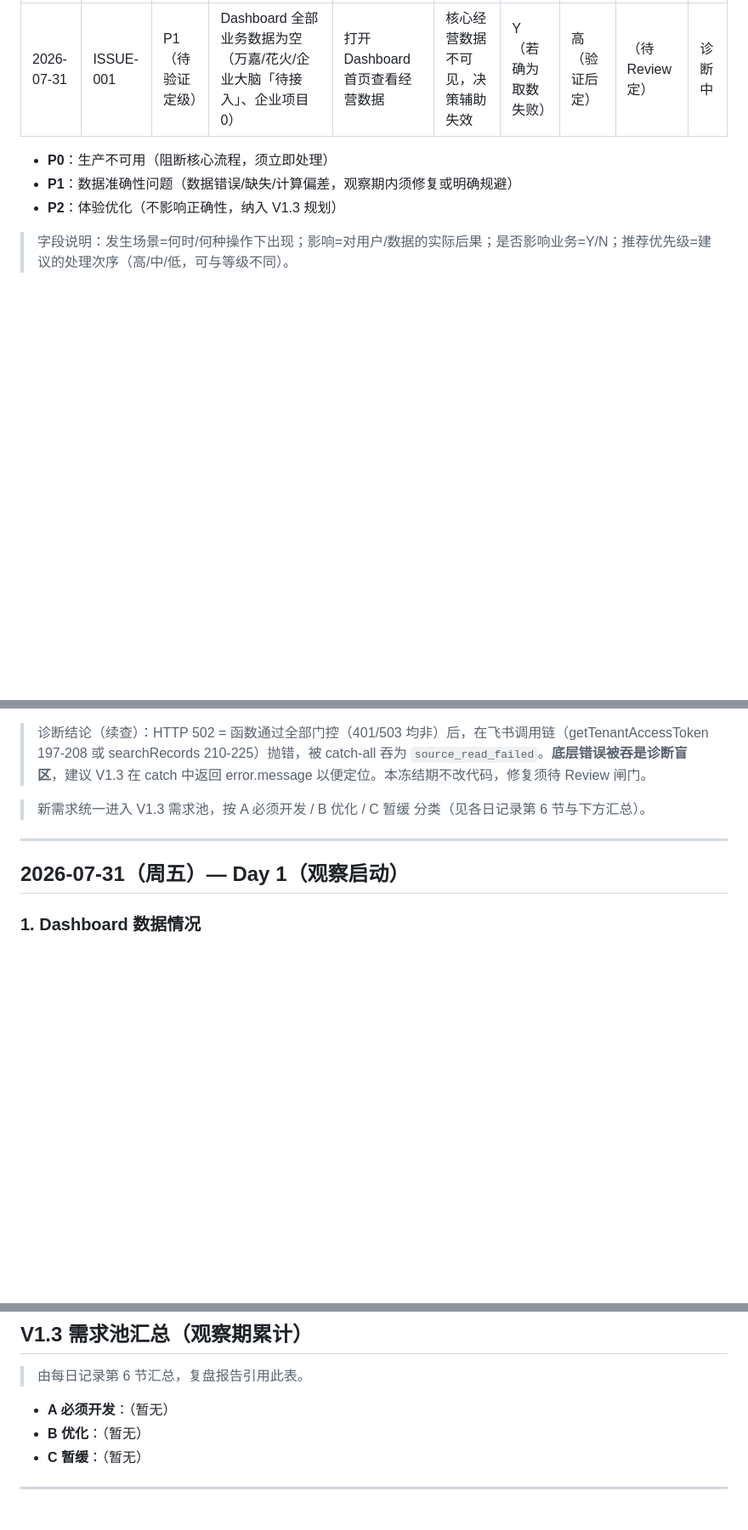
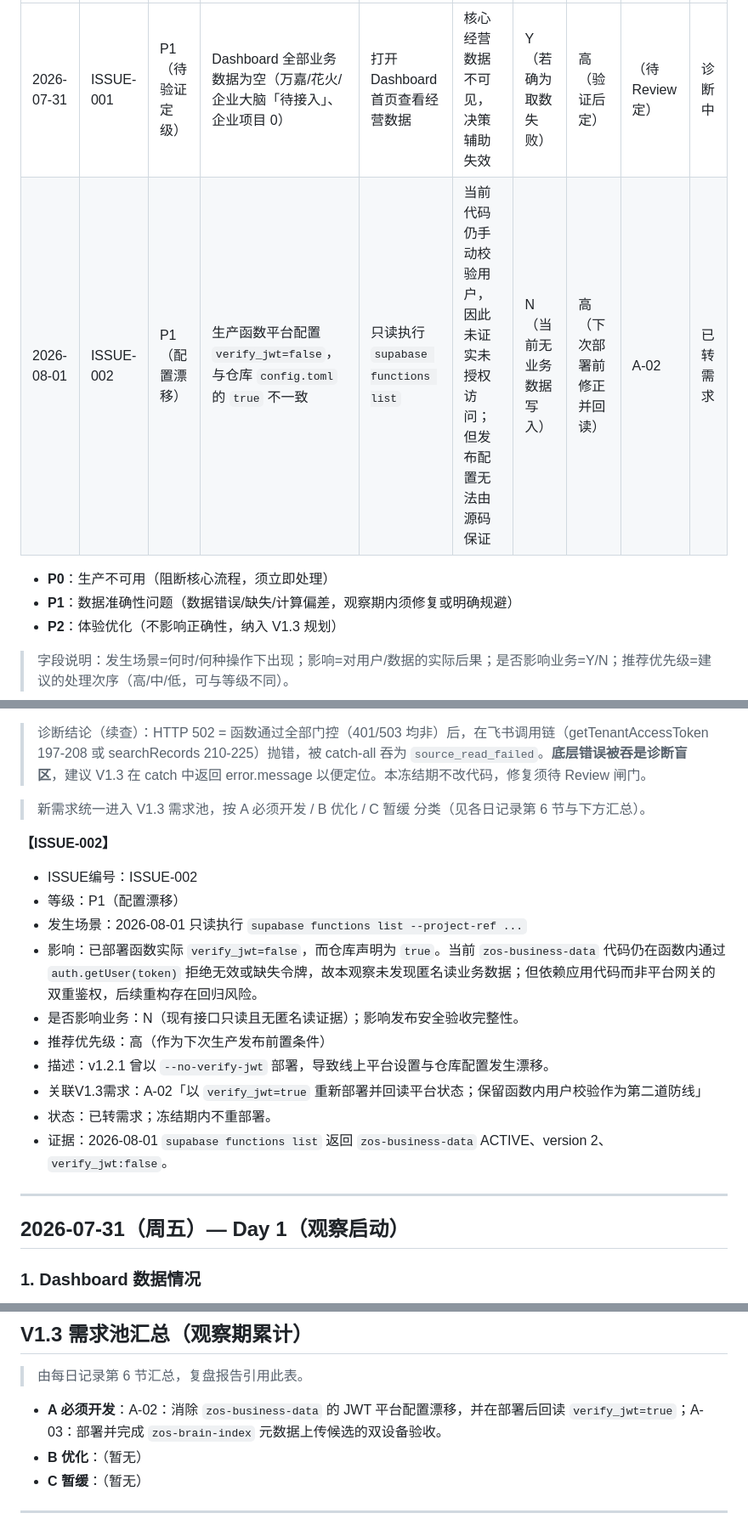
Before and after one commit to xz1220z-afk/zos-workbench, a Markdown page: docs/zos-ai-os-v1.2.1-production-observation.md, 3 parts joined by grey strips. Shown at 85% size. GitHub-like rendering; blank space fills up the shorter version.

Commit message:
docs: record jwt deployment configuration drift

```diff
--- a/docs/zos-ai-os-v1.2.1-production-observation.md
+++ b/docs/zos-ai-os-v1.2.1-production-observation.md
@@ -65,6 +65,7 @@
 | 日期 | 编号 | 等级 | 描述 | 发生场景 | 影响 | 是否影响业务 | 推荐优先级 | 关联V1.3 | 状态 |
 |------|------|------|------|----------|------|--------------|------------|----------|------|
 | 2026-07-31 | ISSUE-001 | P1（待验证定级） | Dashboard 全部业务数据为空（万嘉/花火/企业大脑「待接入」、企业项目 0） | 打开 Dashboard 首页查看经营数据 | 核心经营数据不可见，决策辅助失效 | Y（若确为取数失败） | 高（验证后定） | （待 Review 定） | 诊断中 |
+| 2026-08-01 | ISSUE-002 | P1（配置漂移） | 生产函数平台配置 `verify_jwt=false`，与仓库 `config.toml` 的 `true` 不一致 | 只读执行 `supabase functions list` | 当前代码仍手动校验用户，因此未证实未授权访问；但发布配置无法由源码保证 | N（当前无业务数据写入） | 高（下次部署前修正并回读） | A-02 | 已转需求 |
 
 - **P0**：生产不可用（阻断核心流程，须立即处理）
 - **P1**：数据准确性问题（数据错误/缺失/计算偏差，观察期内须修复或明确规避）
@@ -104,6 +105,18 @@
 > 诊断结论（续查）：HTTP 502 = 函数通过全部门控（401/503 均非）后，在飞书调用链（getTenantAccessToken 197-208 或 searchRecords 210-225）抛错，被 catch-all 吞为 `source_read_failed`。**底层错误被吞是诊断盲区**，建议 V1.3 在 catch 中返回 error.message 以便定位。本冻结期不改代码，修复须待 Review 闸门。
 
 > 新需求统一进入 V1.3 需求池，按 A 必须开发 / B 优化 / C 暂缓 分类（见各日记录第 6 节与下方汇总）。
+
+**【ISSUE-002】**
+- ISSUE编号：ISSUE-002
+- 等级：P1（配置漂移）
+- 发生场景：2026-08-01 只读执行 `supabase functions list --project-ref ...`
+- 影响：已部署函数实际 `verify_jwt=false`，而仓库声明为 `true`。当前 `zos-business-data` 代码仍在函数内通过 `auth.getUser(token)` 拒绝无效或缺失令牌，故本观察未发现匿名读业务数据；但依赖应用代码而非平台网关的双重鉴权，后续重构存在回归风险。
+- 是否影响业务：N（现有接口只读且无匿名读证据）；影响发布安全验收完整性。
+- 推荐优先级：高（作为下次生产发布前置条件）
+- 描述：v1.2.1 曾以 `--no-verify-jwt` 部署，导致线上平台设置与仓库配置发生漂移。
+- 关联V1.3需求：A-02「以 `verify_jwt=true` 重新部署并回读平台状态；保留函数内用户校验作为第二道防线」
+- 状态：已转需求；冻结期内不重部署。
+- 证据：2026-08-01 `supabase functions list` 返回 `zos-business-data` ACTIVE、version 2、`verify_jwt:false`。
 
 ---
 
@@ -145,7 +158,7 @@
 
 > 由每日记录第 6 节汇总，复盘报告引用此表。
 
-- **A 必须开发**：（暂无）
+- **A 必须开发**：A-02：消除 `zos-business-data` 的 JWT 平台配置漂移，并在部署后回读 `verify_jwt=true`；A-03：部署并完成 `zos-brain-index` 元数据上传候选的双设备验收。
 - **B 优化**：（暂无）
 - **C 暂缓**：（暂无）
 
```
Also changed, not shown: docs/zos-ai-os-v1.2.1-production-acceptance-report.md (+3 -1 lines).
